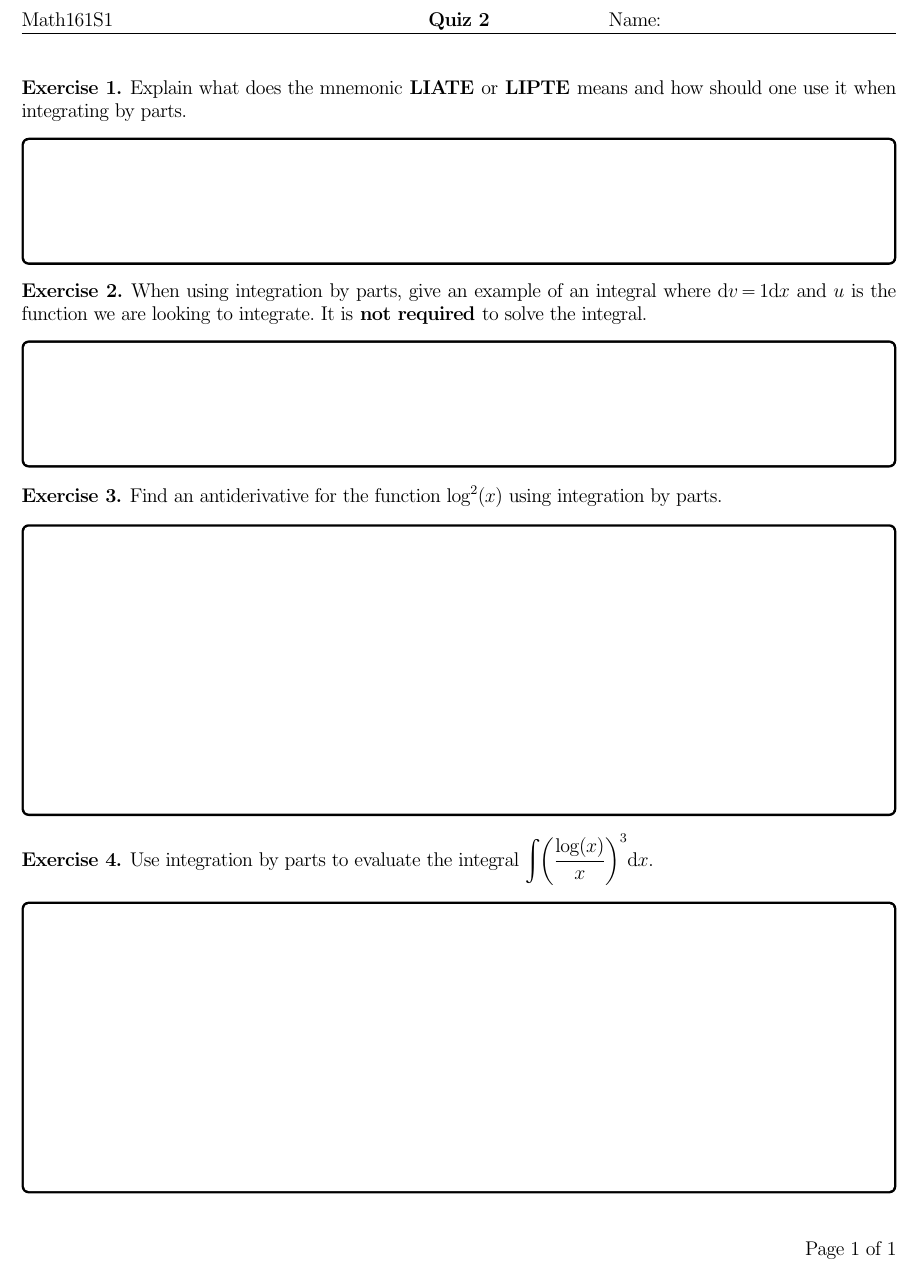
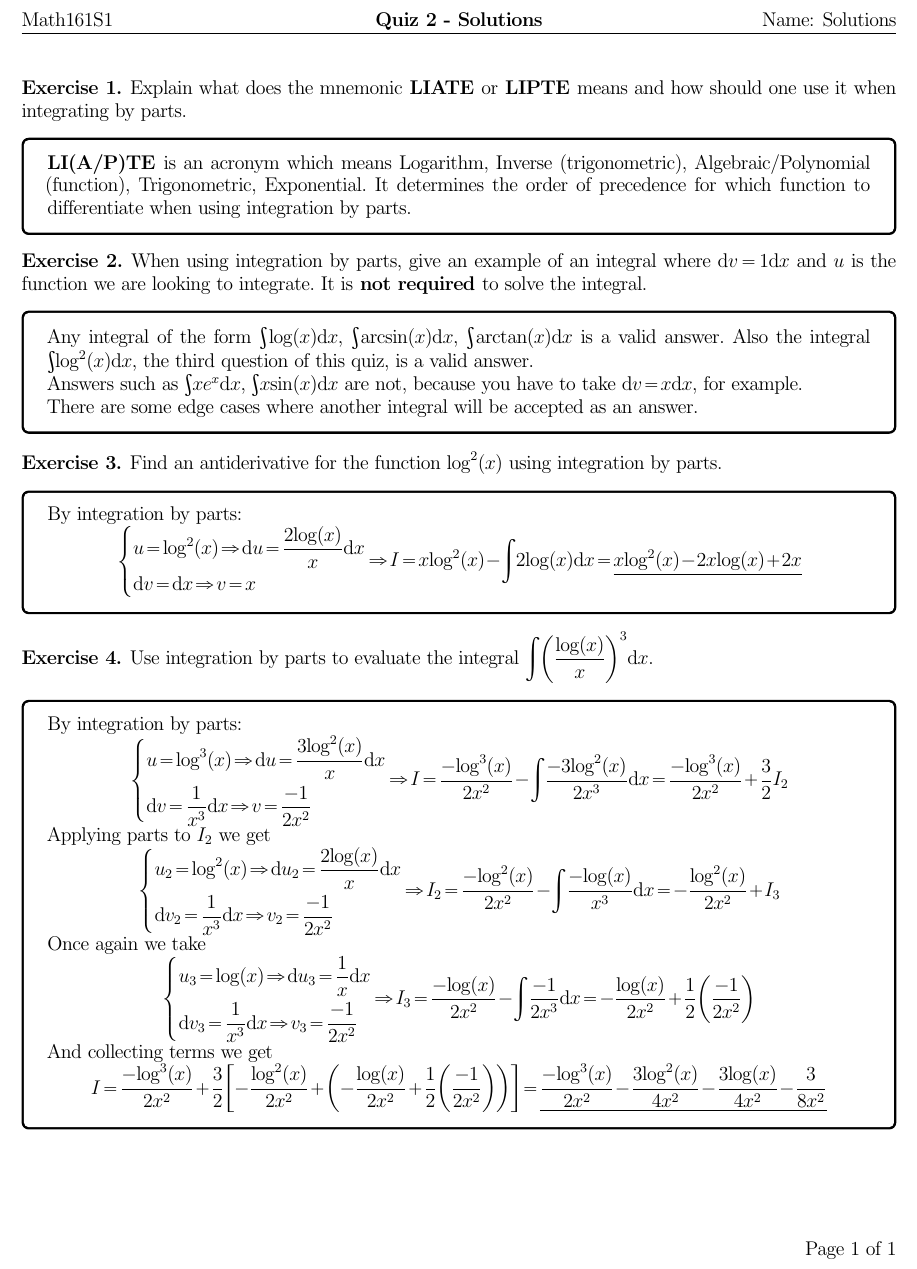
Before and after one commit to irojasr/Math, a LaTeX document (161II2022/Q/2/q2-161.tex): part of the page, cut so that both start at the same text. Compiled offline with pdfLaTeX.

Commit message:
AddSolsQ2AndChangeHeadHW2Combi

```diff
--- a/161II2022/Q/2/q2-161.tex
+++ b/161II2022/Q/2/q2-161.tex
@@ -27,8 +27,8 @@
 \ifx \darktheme\undefined
 
 \lhead{Math161S1} % Nombre de autor
-\chead{\textbf{Quiz 2}} % Titulo
-\rhead{Name:\hspace{5cm}}%\firstxmark}
+\chead{\textbf{Quiz 2 - Solutions}} % Titulo
+\rhead{Name: Solutions}%\firstxmark}
 \lfoot{}%\lastxmark}
 \cfoot{}
 \rfoot{Page \thepage\ of\ \pageref{LastPage}} %A la derecha saldrá pág. 6 de 9.
@@ -207,7 +207,7 @@ enhanced
 \end{Ej}
 
 \begin{ptcb}
-  \vspace*{2cm}
+  \textbf{LI(A/P)TE} is an acronym which means Logarithm, Inverse (trigonometric), Algebraic/Polynomial (function), Trigonometric, Exponential. It determines the order of precedence for which function to differentiate when using integration by parts.
   \end{ptcb}
 
   \begin{Ej}
@@ -216,7 +216,9 @@ enhanced
 
 
   \begin{ptcb}
-    \vspace*{2cm}
+    Any integral of the form $\int\log(x)\dd x$, $\int\arcsin(x)\dd x$, $\int\arctan(x)\dd x$ is a valid answer. Also the integral $\int\log^2(x)\dd x$, the third question of this quiz, is a valid answer.\par
+    Answers such as $\int xe^x\dd x$, $\int x\sin(x)\dd x$ are not, because you have to take $\dd v=x\dd x$, for example.\par
+    There are some edge cases where another integral will be accepted as an answer.
     \end{ptcb}
 
     \begin{Ej}
@@ -225,7 +227,16 @@ Find an antiderivative for the function $\log^2(x)$ using integration by parts.
 
 
     \begin{ptcb}
-      \vspace*{5.5cm}
+      By integration by parts:
+      $$
+      \left\lbrace
+      \begin{aligned}
+        &u=\log^2(x)\To\dd u=\frac{2\log(x)}{x}\dd x\\
+        &\dd v=\dd x\To v=x
+      \end{aligned}
+      \right.
+      \To I=x\log^2(x)-\int 2\log(x)\dd x=\un{x\log^2(x)-2x\log(x)+2x}
+      $$
       \end{ptcb}
 
 
@@ -235,7 +246,39 @@ Find an antiderivative for the function $\log^2(x)$ using integration by parts.
 
 
           \begin{ptcb}
-            \vspace*{5.5cm}
+            By integration by parts:
+            $$
+            \left\lbrace
+            \begin{aligned}
+              &u=\log^3(x)\To\dd u=\frac{3\log^2(x)}{x}\dd x\\
+              &\dd v=\frac{1}{x^3}\dd x\To v=\frac{-1}{2x^2}
+            \end{aligned}
+            \right.
+            \To I=\frac{-\log^3(x)}{2x^2}-\int \frac{-3\log^2(x)}{2x^3}\dd x=\frac{-\log^3(x)}{2x^2}+\frac{3}{2}I_2
+            $$
+            Applying parts to $I_2$ we get
+            $$
+            \left\lbrace
+            \begin{aligned}
+              &u_2=\log^2(x)\To\dd u_2=\frac{2\log(x)}{x}\dd x\\
+              &\dd v_2=\frac{1}{x^3}\dd x\To v_2=\frac{-1}{2x^2}
+            \end{aligned}
+            \right.
+            \To I_2=\frac{-\log^2(x)}{2x^2}-\int \frac{-\log(x)}{x^3}\dd x=-\frac{\log^2(x)}{2x^2}+I_3
+            $$
+            Once again we take
+            $$
+            \left\lbrace
+            \begin{aligned}
+              &u_3=\log(x)\To\dd u_3=\frac{1}{x}\dd x\\
+              &\dd v_3=\frac{1}{x^3}\dd x\To v_3=\frac{-1}{2x^2}
+            \end{aligned}
+            \right.
+            \To I_3=\frac{-\log(x)}{2x^2}-\int \frac{-1}{2x^3}\dd x=-\frac{\log(x)}{2x^2}+\frac{1}{2}\left(\frac{-1}{2x^2}\right)
+            $$
+            And collecting terms we get
+            $$I=\frac{-\log^3(x)}{2x^2}+\frac{3}{2}\left\lbrack-\frac{\log^2(x)}{2x^2}+\left(-\frac{\log(x)}{2x^2}+\frac{1}{2}\left(\frac{-1}{2x^2}\right)\right)\right\rbrack=\un{\frac{-\log^3(x)}{2x^2}-\frac{3\log^2(x)}{4x^2}-\frac{3\log(x)}{4x^2}-\frac{3}{8x^2}}$$
             \end{ptcb}
+
 %\end{multicols}
 \end{document}
```
Also changed, not shown: Tareas501/2/hw2-501-II2022.tex (+1 -1 lines), 161II2022/Q/2/SolutionsQuiz2.pdf (added), 161II2022/Q/2/q2-161 - ennonce.pdf (renamed from 161II2022/Q/2/q2-161.pdf), Tareas501/2/hw2-501-II2022.pdf.
